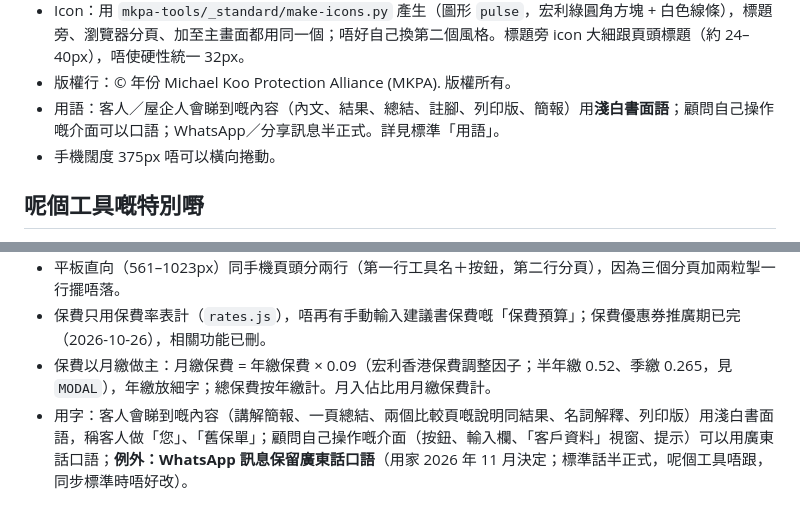
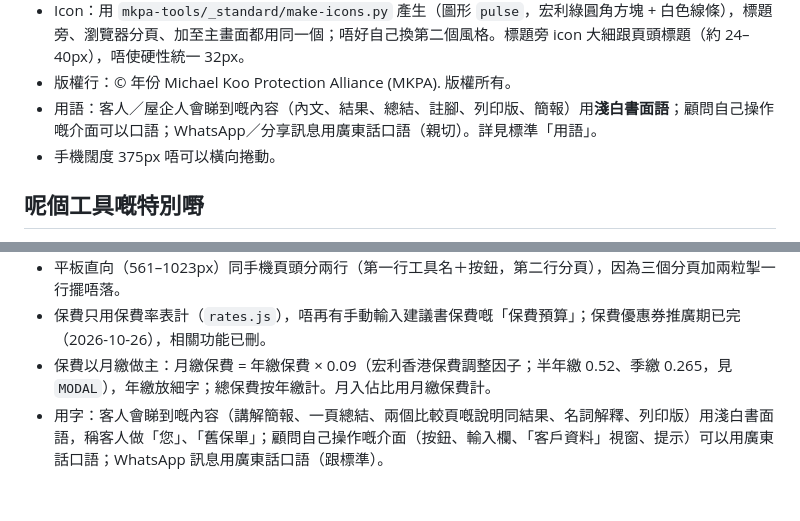
Before and after one commit to mickoo129/ci-promotion, a Markdown page: CLAUDE.md, 2 parts joined by grey strips. GitHub-like rendering.

Commit message:
標準：WhatsApp／分享訊息改用廣東話口語（親切）
Co-Authored-By: Claude Opus 5.5 <noreply@anthropic.com>
Claude-Session: https://claude.ai/code/session_01NSuY37TBE9UywBvmQhMkAZ

```diff
--- a/CLAUDE.md
+++ b/CLAUDE.md
@@ -29,7 +29,7 @@ MKPA 工具之一。呢個 repo 只放呢一個工具，獨立部署去 Netlify
 - 版面：內容最闊 1320px，兩邊留白 `clamp(16px, 3vw, 32px)`；平板、手機唔可以橫向捲動。
 - Icon：用 `mkpa-tools/_standard/make-icons.py` 產生（圖形 `pulse`，宏利綠圓角方塊 + 白色線條），標題旁、瀏覽器分頁、加至主畫面都用同一個；唔好自己換第二個風格。標題旁 icon 大細跟頁頭標題（約 24–40px），唔使硬性統一 32px。
 - 版權行：© 年份 Michael Koo Protection Alliance (MKPA). 版權所有。
-- 用語：客人／屋企人會睇到嘅內容（內文、結果、總結、註腳、列印版、簡報）用**淺白書面語**；顧問自己操作嘅介面可以口語；WhatsApp／分享訊息半正式。詳見標準「用語」。
+- 用語：客人／屋企人會睇到嘅內容（內文、結果、總結、註腳、列印版、簡報）用**淺白書面語**；顧問自己操作嘅介面可以口語；WhatsApp／分享訊息用廣東話口語（親切）。詳見標準「用語」。
 - 手機闊度 375px 唔可以橫向捲動。
 
 ## 呢個工具嘅特別嘢
@@ -43,4 +43,4 @@ MKPA 工具之一。呢個 repo 只放呢一個工具，獨立部署去 Netlify
 - 平板直向（561–1023px）同手機頁頭分兩行（第一行工具名＋按鈕，第二行分頁），因為三個分頁加兩粒掣一行擺唔落。
 - 保費只用保費率表計（`rates.js`），唔再有手動輸入建議書保費嘅「保費預算」；保費優惠券推廣期已完（2026-10-26），相關功能已刪。
 - 保費以月繳做主：月繳保費 = 年繳保費 × 0.09（宏利香港保費調整因子；半年繳 0.52、季繳 0.265，見 `MODAL`），年繳放細字；總保費按年繳計。月入佔比用月繳保費計。
-- 用字：客人會睇到嘅內容（講解簡報、一頁總結、兩個比較頁嘅說明同結果、名詞解釋、列印版）用淺白書面語，稱客人做「您」、「舊保單」；顧問自己操作嘅介面（按鈕、輸入欄、「客戶資料」視窗、提示）可以用廣東話口語；**例外：WhatsApp 訊息保留廣東話口語**（用家 2026 年 11 月決定；標準話半正式，呢個工具唔跟，同步標準時唔好改）。
+- 用字：客人會睇到嘅內容（講解簡報、一頁總結、兩個比較頁嘅說明同結果、名詞解釋、列印版）用淺白書面語，稱客人做「您」、「舊保單」；顧問自己操作嘅介面（按鈕、輸入欄、「客戶資料」視窗、提示）可以用廣東話口語；WhatsApp 訊息用廣東話口語（跟標準）。
```
